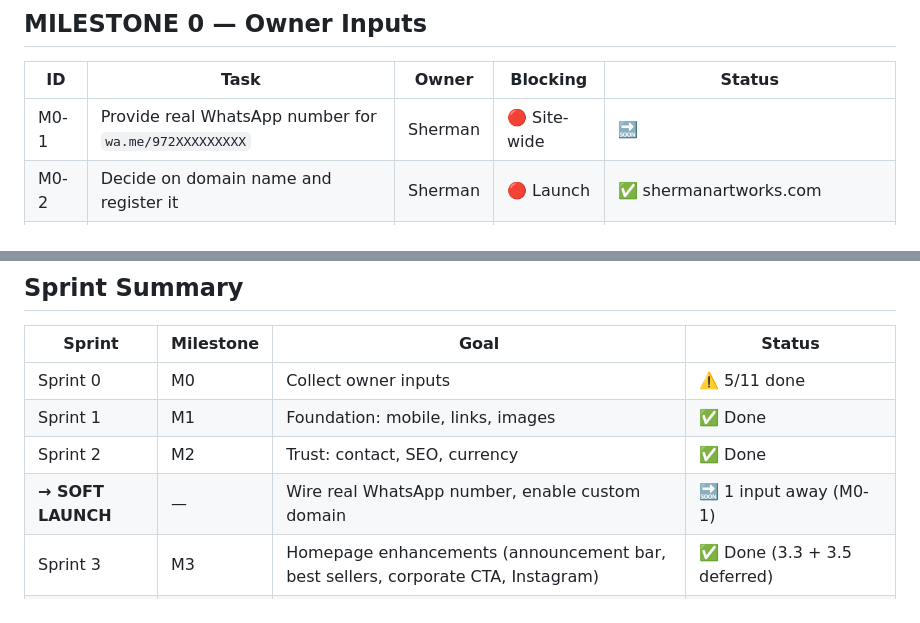
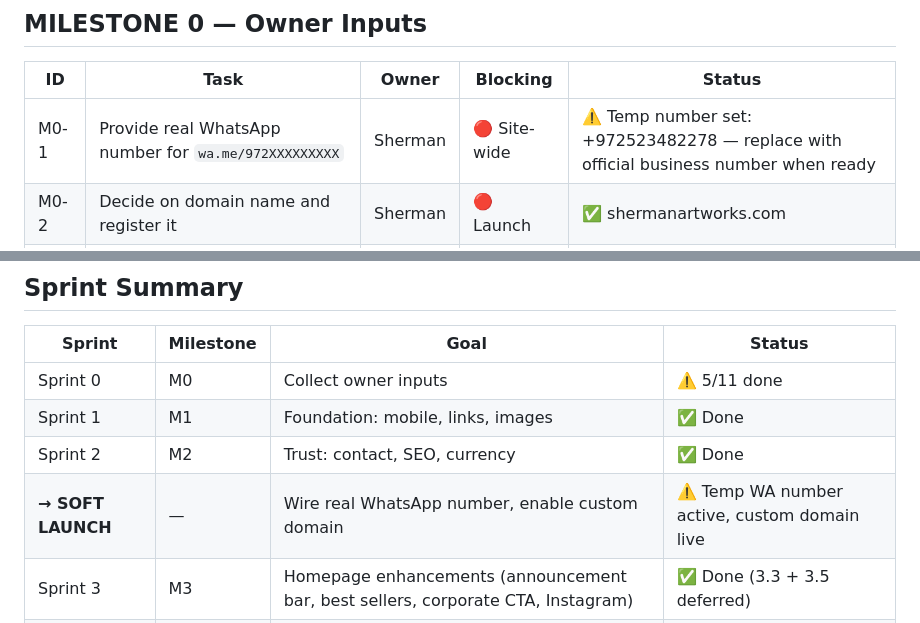
Before and after one commit to jshermanj1-cpu/sherman-artworks-site, a Markdown page: TASK_LIST.md, 2 parts joined by grey strips. Drawn GitHub-style.

Commit message:
Update task list: temp WhatsApp number active, date to June 2026
Co-Authored-By: Claude Sonnet 4.6 <noreply@anthropic.com>

```diff
--- a/TASK_LIST.md
+++ b/TASK_LIST.md
@@ -23,7 +23,7 @@
 
 | ID | Task | Owner | Blocking | Status |
 |---|---|---|---|---|
-| M0-1 | Provide real WhatsApp number for `wa.me/972XXXXXXXXX` | Sherman | 🔴 Site-wide | 🔜 |
+| M0-1 | Provide real WhatsApp number for `wa.me/972XXXXXXXXX` | Sherman | 🔴 Site-wide | ⚠️ Temp number set: +972523482278 — replace with official business number when ready |
 | M0-2 | Decide on domain name and register it | Sherman | 🔴 Launch | ✅ shermanartworks.com |
 | M0-3 | Create Stripe account (stripe.com) | Sherman | 🔴 M12 | 🔜 |
 | M0-4 | Confirm prices for unlisted products (goblets, shofars, trays, Kiddush cups) | Sherman | 🟡 M9 | 🔜 |
@@ -351,7 +351,7 @@
 | Sprint 0 | M0 | Collect owner inputs | ⚠️ 5/11 done |
 | Sprint 1 | M1 | Foundation: mobile, links, images | ✅ Done |
 | Sprint 2 | M2 | Trust: contact, SEO, currency | ✅ Done |
-| **→ SOFT LAUNCH** | — | Wire real WhatsApp number, enable custom domain | 🔜 1 input away (M0-1) |
+| **→ SOFT LAUNCH** | — | Wire real WhatsApp number, enable custom domain | ⚠️ Temp WA number active, custom domain live |
 | Sprint 3 | M3 | Homepage enhancements (announcement bar, best sellers, corporate CTA, Instagram) | ✅ Done (3.3 + 3.5 deferred) |
 | Sprint 4 | M4 | Glass page | 🔜 Blocked — waiting on photo reshoot |
 | Sprint 5 | M5 | Judaica page | 🔜 |
```
Also changed, not shown: other parts of TASK_LIST.md (+1 -1 lines).
